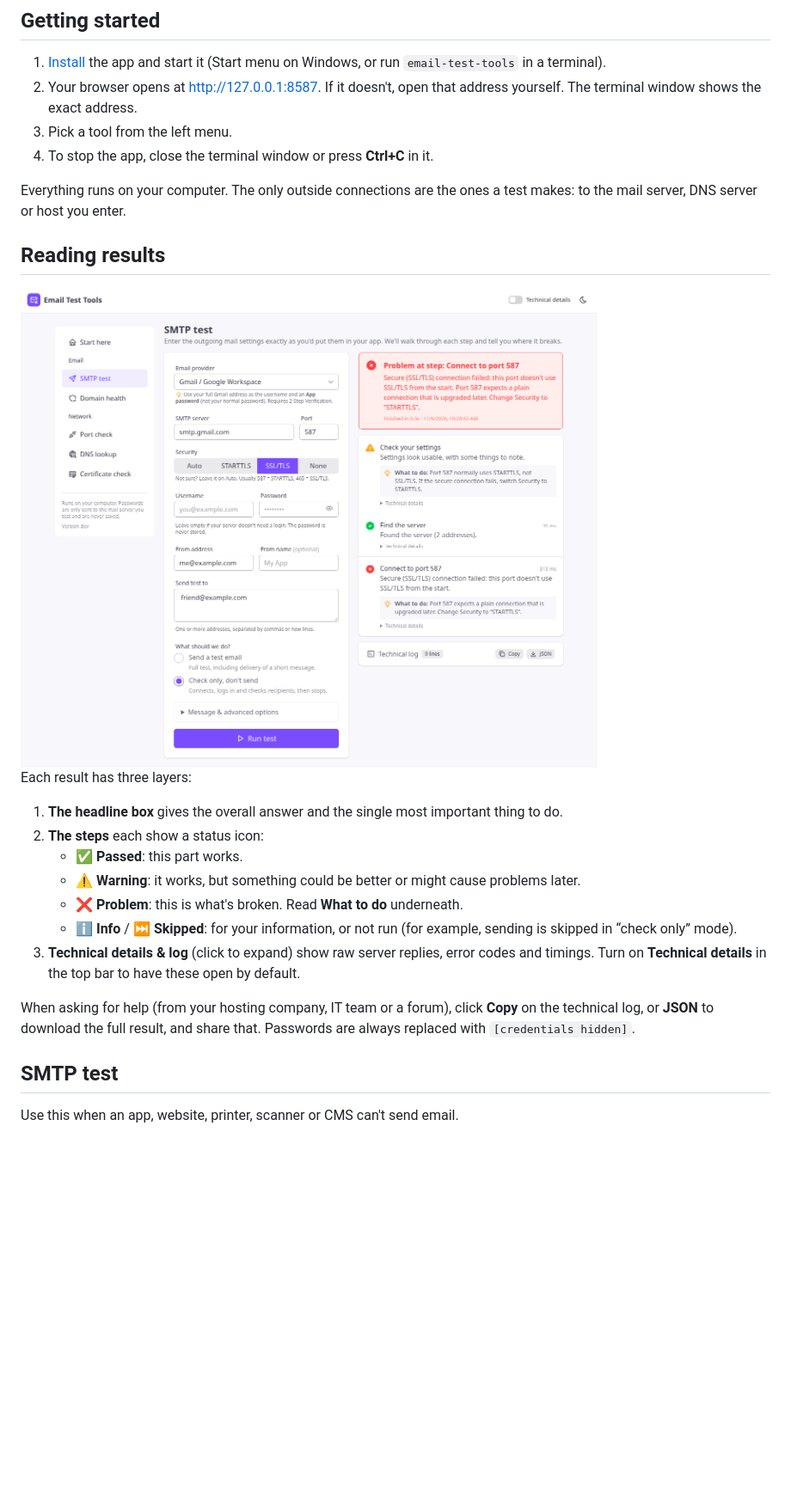
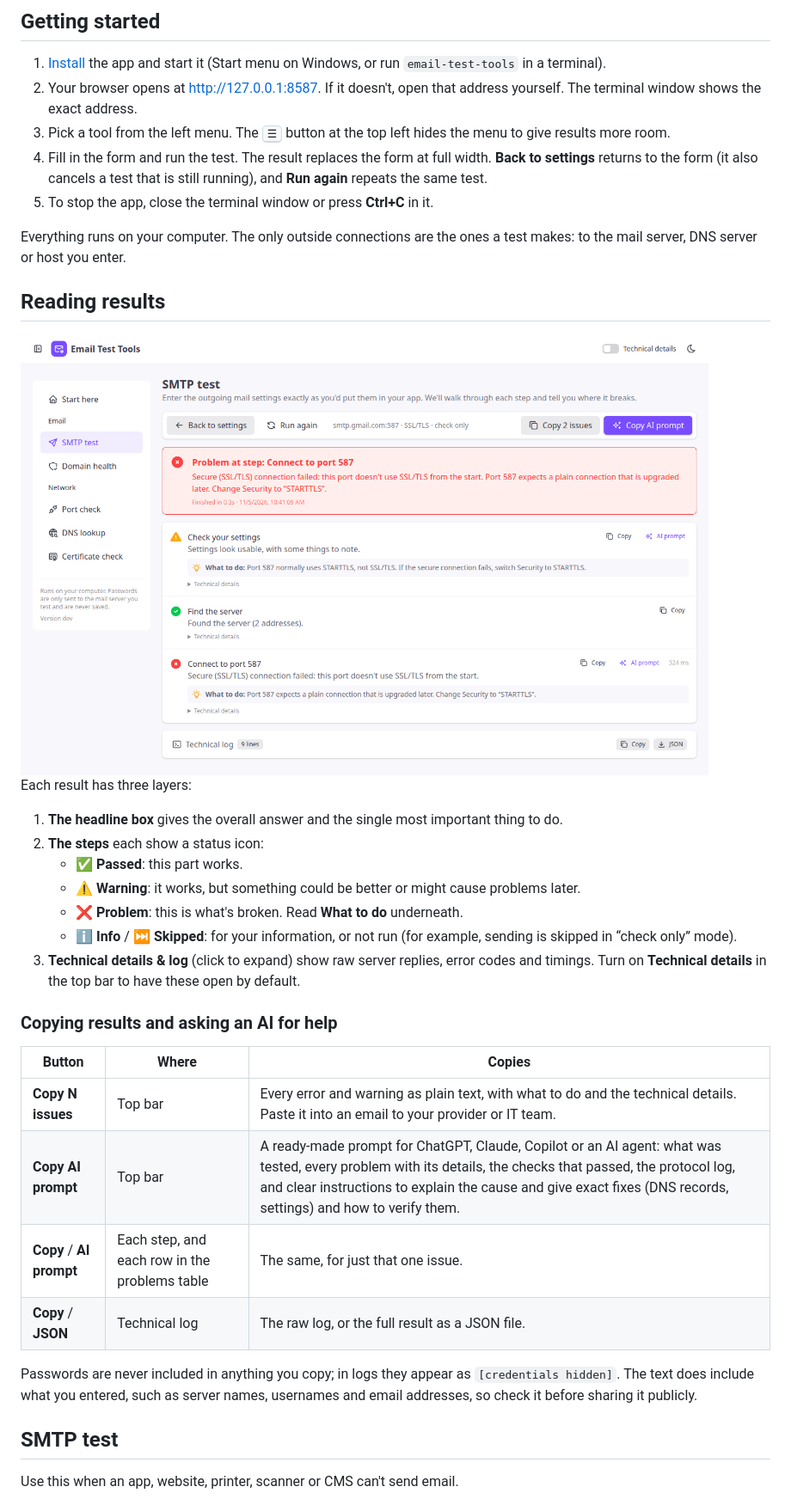
Before and after one commit to nahidacm/email-test-tools, a Markdown page: docs/user-guide.md, the part around the change. Shown at 86% size. GitHub-like rendering; pictures changed too: docs/images/smtp-test.png; blank space fills up the shorter version.

```diff
--- a/docs/user-guide.md
+++ b/docs/user-guide.md
@@ -16,8 +16,9 @@ This guide explains each tool, how to read the results, and how to fix the most
 
 1. [Install](../README.md#install) the app and start it (Start menu on Windows, or run `email-test-tools` in a terminal).
 2. Your browser opens at <http://127.0.0.1:8587>. If it doesn't, open that address yourself. The terminal window shows the exact address.
-3. Pick a tool from the left menu.
-4. To stop the app, close the terminal window or press **Ctrl+C** in it.
+3. Pick a tool from the left menu. The <kbd>☰</kbd> button at the top left hides the menu to give results more room.
+4. Fill in the form and run the test. The result replaces the form at full width. **Back to settings** returns to the form (it also cancels a test that is still running), and **Run again** repeats the same test.
+5. To stop the app, close the terminal window or press **Ctrl+C** in it.
 
 Everything runs on your computer. The only outside connections are the ones a test makes: to the mail server, DNS server or host you enter.
 
@@ -35,7 +36,16 @@ Each result has three layers:
    - ℹ️ **Info** / ⏭ **Skipped**: for your information, or not run (for example, sending is skipped in “check only” mode).
 3. **Technical details & log** (click to expand) show raw server replies, error codes and timings. Turn on **Technical details** in the top bar to have these open by default.
 
-When asking for help (from your hosting company, IT team or a forum), click **Copy** on the technical log, or **JSON** to download the full result, and share that. Passwords are always replaced with `[credentials hidden]`.
+### Copying results and asking an AI for help
+
+| Button | Where | Copies |
+|---|---|---|
+| **Copy N issues** | Top bar | Every error and warning as plain text, with what to do and the technical details. Paste it into an email to your provider or IT team. |
+| **Copy AI prompt** | Top bar | A ready-made prompt for ChatGPT, Claude, Copilot or an AI agent: what was tested, every problem with its details, the checks that passed, the protocol log, and clear instructions to explain the cause and give exact fixes (DNS records, settings) and how to verify them. |
+| **Copy** / **AI prompt** | Each step, and each row in the problems table | The same, for just that one issue. |
+| **Copy** / **JSON** | Technical log | The raw log, or the full result as a JSON file. |
+
+Passwords are never included in anything you copy; in logs they appear as `[credentials hidden]`. The text does include what you entered, such as server names, usernames and email addresses, so check it before sharing it publicly.
 
 ## SMTP test
 
```
Also changed, not shown: CHANGELOG.md (+5 -1 lines), README.md (+2 -1 lines), docs/images/certificate-check-dark.png, docs/images/domain-health.png, docs/images/home.png, docs/images/port-check.png, docs/images/technical-log-dark.png, 3 other files.
